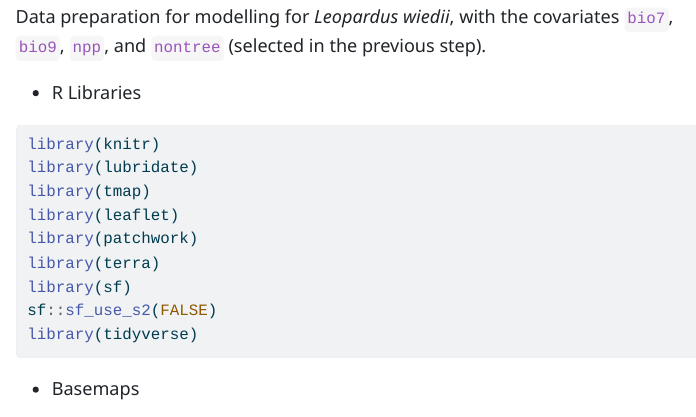
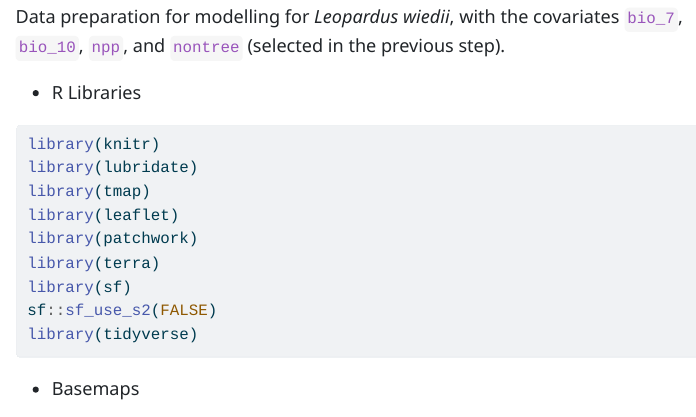
Before and after one commit to bienflorencia/hotspots-of-change, a Quarto document (code/Leopardus wiedii/lwiedii_3_dataPreparation.qmd): the page in a window 1100 px wide, from 140 px down. The pictures show the output file code/Leopardus wiedii/lwiedii_3_dataPreparation.html that the author committed with the source, opened offline; menus at the side of the page are left out; long lines of code are wrapped.

Commit message:
update L wiedii data

```diff
--- a/code/Leopardus wiedii/lwiedii_3_dataPreparation.qmd
+++ b/code/Leopardus wiedii/lwiedii_3_dataPreparation.qmd
@@ -13,7 +13,7 @@ author: 'Florencia Grattarola'
 date: "`r format(Sys.time(), '%Y-%m-%d')`"
 ---
 
-Data preparation for modelling for *Leopardus wiedii*, with the covariates `bio7`, `bio9`, `npp`, and `nontree` (selected in the previous step).
+Data preparation for modelling for *Leopardus wiedii*, with the covariates `bio_7`, `bio_10`, `npp`, and `nontree` (selected in the previous step).
 
   - R Libraries
 
```
Also changed, not shown: code/Leopardus wiedii/lwiedii_3_dataPreparation.html, data/data_lwiedii_PA_time1.rds, data/data_lwiedii_PA_time2.rds.
